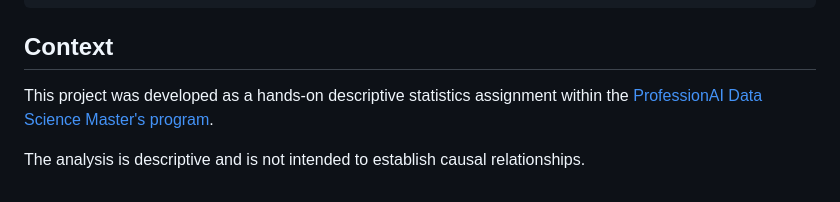
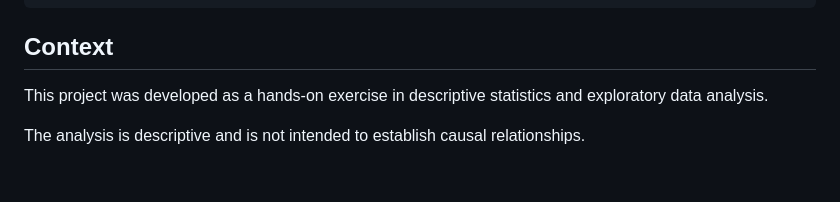
Before and after one commit to compostellaarianna/data-science-master-projects, a Markdown page: 02-texas-real-estate-analysis/README.md, the part around the change. Drawn GitHub-style.

```diff
--- a/02-texas-real-estate-analysis/README.md
+++ b/02-texas-real-estate-analysis/README.md
@@ -81,7 +81,6 @@ install.packages(c("dplyr", "ggplot2", "moments"))
 
 ## Context
 
-This project was developed as a hands-on descriptive statistics assignment within the
-[ProfessionAI Data Science Master's program](https://profession.ai/corsi/master-data-science).
+This project was developed as a hands-on exercise in descriptive statistics and exploratory data analysis.
 
 The analysis is descriptive and is not intended to establish causal relationships.
```
